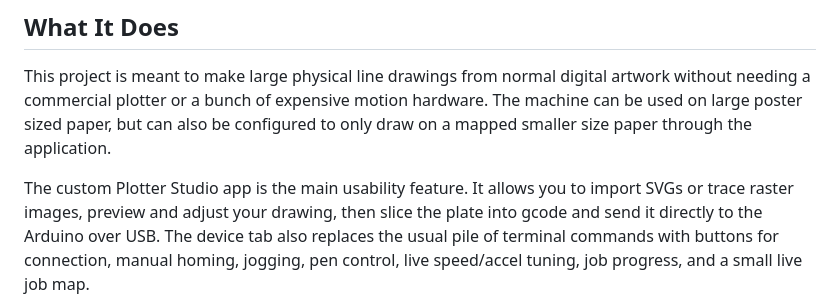
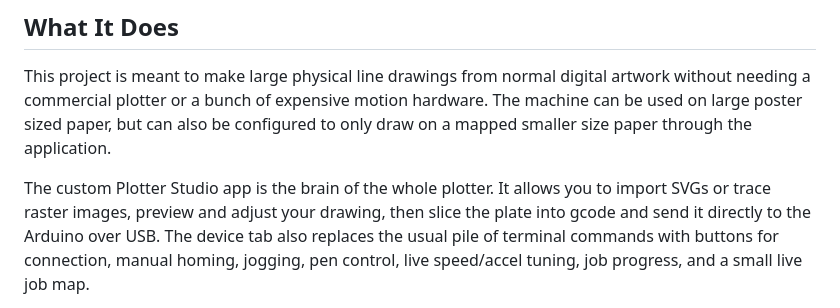
Before and after one commit to Photun/pen-plotter, a Markdown page: README.md, the part around the change. Rendered like a GitHub page.

Commit message:
Refine Plotter Studio description

```diff
--- a/README.md
+++ b/README.md
@@ -23,7 +23,7 @@ artwork without needing a commercial plotter or a bunch of expensive motion
 hardware. The machine can be used on large poster sized paper, but can also be
 configured to only draw on a mapped smaller size paper through the application.
 
-The custom Plotter Studio app is the main usability feature. It allows you to import SVGs
+The custom Plotter Studio app is the brain of the whole plotter. It allows you to import SVGs
 or trace raster images, preview and adjust your drawing, then slice the plate into gcode
  and send it directly to the Arduino over USB. The device tab also replaces the usual pile of terminal commands with buttons for connection, manual homing, jogging, pen control, live
 speed/accel tuning, job progress, and a small live job map.
```
